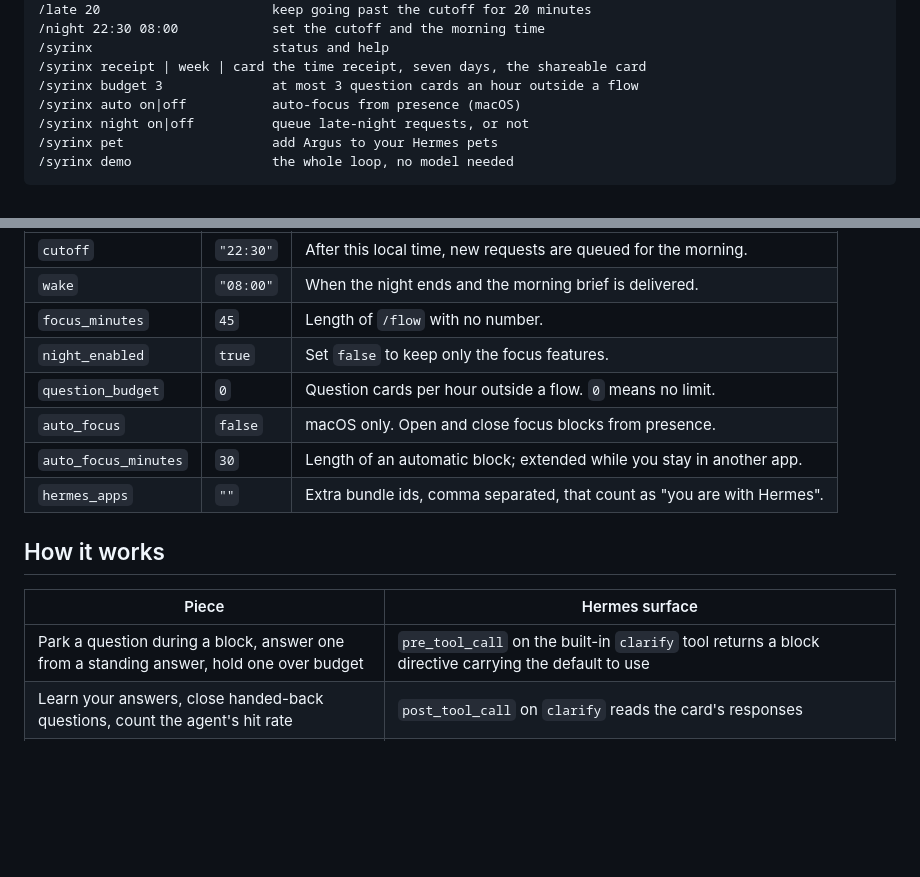
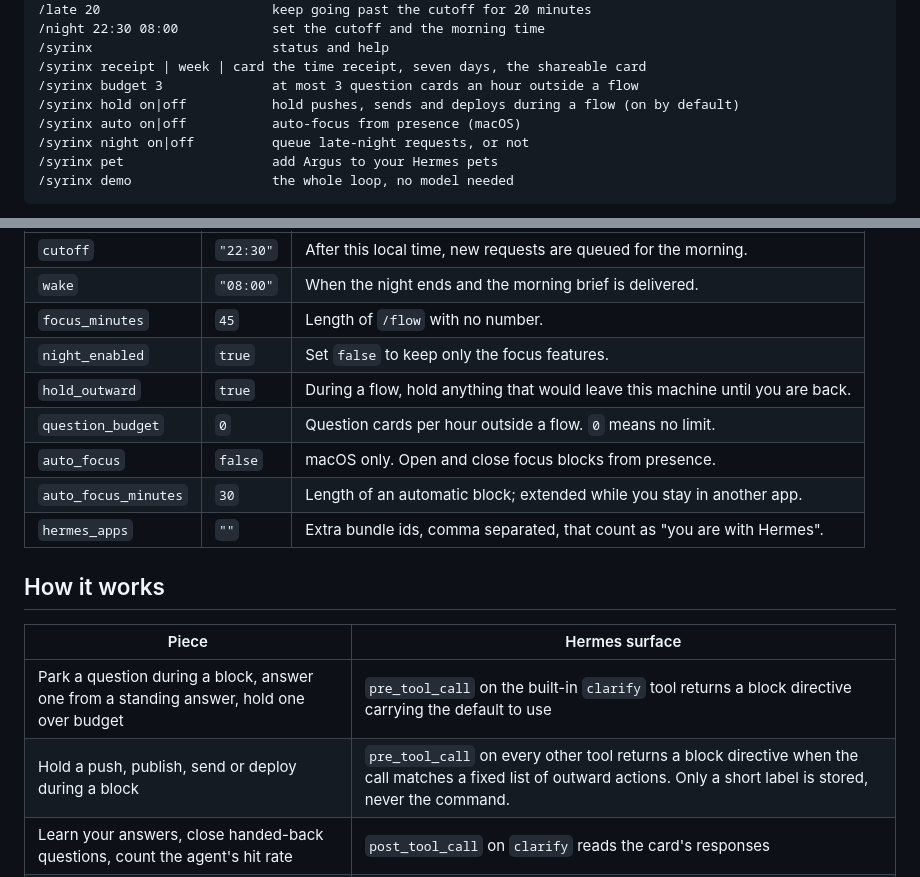
Before and after one commit to cstljuan/syrinx, a Markdown page: README.md, 2 parts joined by grey strips. Rendered like a GitHub page; blank space fills up the shorter version.

```diff
--- a/README.md
+++ b/README.md
@@ -101,6 +110,7 @@ Then turn on its Desktop half under Capabilities, Plugins, Syrinx, if you use th
 /syrinx                       status and help
 /syrinx receipt | week | card the time receipt, seven days, the shareable card
 /syrinx budget 3              at most 3 question cards an hour outside a flow
+/syrinx hold on|off           hold pushes, sends and deploys during a flow (on by default)
 /syrinx auto on|off           auto-focus from presence (macOS)
 /syrinx night on|off          queue late-night requests, or not
 /syrinx pet                   add Argus to your Hermes pets
@@ -119,6 +129,7 @@ Under `plugins.entries.syrinx.settings`, also editable in Desktop under Settings
 | `wake` | `"08:00"` | When the night ends and the morning brief is delivered. |
 | `focus_minutes` | `45` | Length of `/flow` with no number. |
 | `night_enabled` | `true` | Set `false` to keep only the focus features. |
+| `hold_outward` | `true` | During a flow, hold anything that would leave this machine until you are back. |
 | `question_budget` | `0` | Question cards per hour outside a flow. `0` means no limit. |
 | `auto_focus` | `false` | macOS only. Open and close focus blocks from presence. |
 | `auto_focus_minutes` | `30` | Length of an automatic block; extended while you stay in another app. |
@@ -129,6 +140,7 @@ Under `plugins.entries.syrinx.settings`, also editable in Desktop under Settings
 | Piece | Hermes surface |
 |---|---|
 | Park a question during a block, answer one from a standing answer, hold one over budget | `pre_tool_call` on the built-in `clarify` tool returns a block directive carrying the default to use |
+| Hold a push, publish, send or deploy during a block | `pre_tool_call` on every other tool returns a block directive when the call matches a fixed list of outward actions. Only a short label is stored, never the command. |
 | Learn your answers, close handed-back questions, count the agent's hit rate | `post_tool_call` on `clarify` reads the card's responses |
 | Let the agent park, escalate, read the state, or start a block you asked for | tools `syrinx_park`, `syrinx_interrupt`, `syrinx_status`, `syrinx_flow` |
 | Standing answers at session start, behavior during a block, the return hand-back, the morning brief | `pre_llm_call` context, appended to the user message, never the system prompt |
```
Also changed, not shown: other parts of README.md (+19 -9 lines), docs/demo-script.md (+5 -4 lines), docs/screenshots/hold-return.jpg (added), 9 other files.
